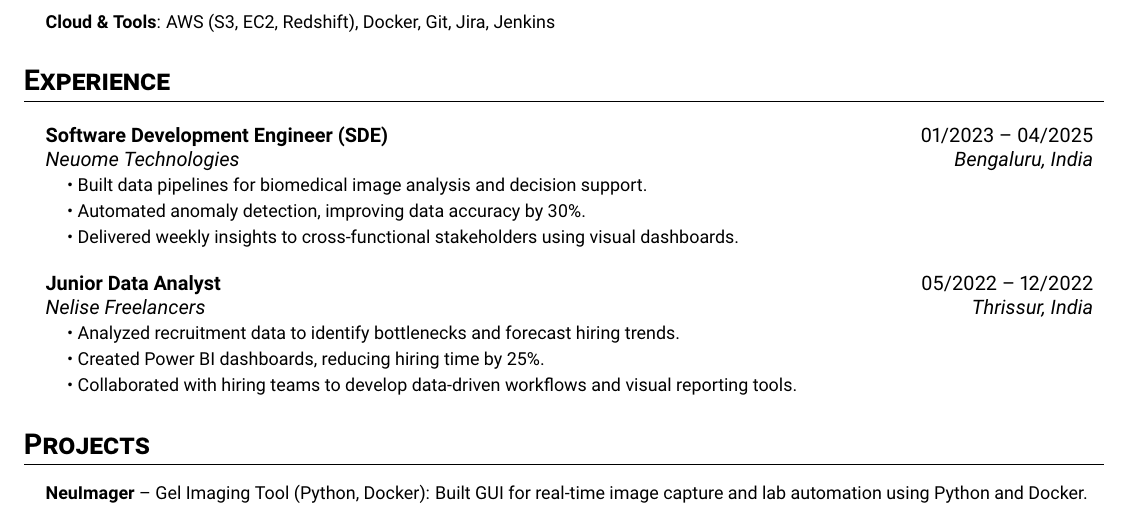
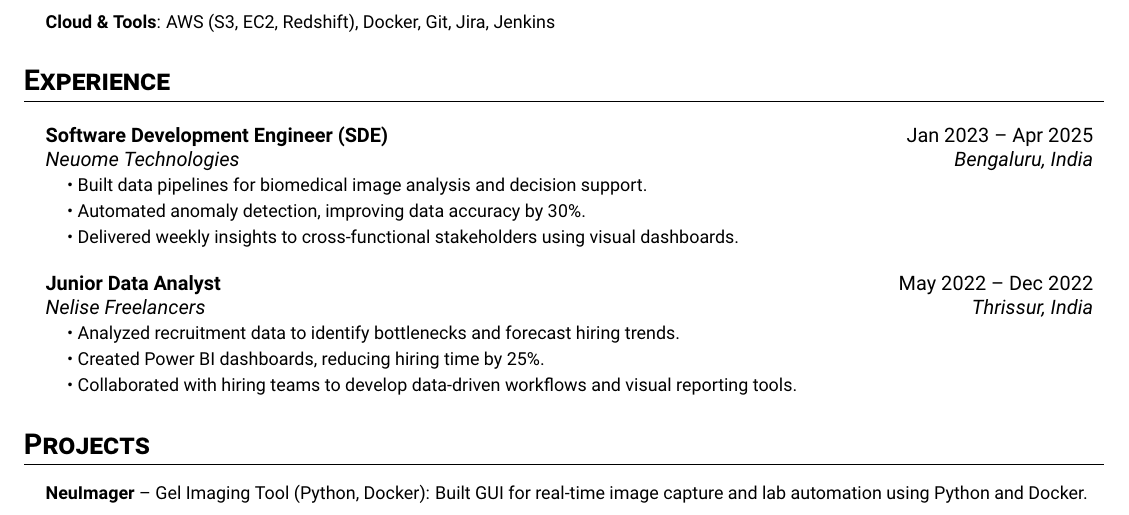
Before and after one commit to aswnvm/my-cv, a LaTeX document (main.tex): part of the page, cut so that both start at the same text. Compiled offline with pdfLaTeX.

Commit message:
updated main.tex

```diff
--- a/main.tex
+++ b/main.tex
@@ -66,7 +66,7 @@ Data Analyst with a foundation in Python, SQL, and data visualization. Experienc
 \resumeSubHeadingList
 
 \resumeSubheading
-{Software Development Engineer (SDE)}{01/2023 -- 04/2025}
+{Software Development Engineer (SDE)}{Jan 2023 -- Apr 2025}
 {Neuome Technologies}{Bengaluru, India}
 \resumeSubHeadingList
 \resumeItem{\textbullet\ Built data pipelines for biomedical image analysis and decision support.}
@@ -76,7 +76,7 @@ Data Analyst with a foundation in Python, SQL, and data visualization. Experienc
 \resumeSubHeadingListEnd
 
 \resumeSubheading
-{Junior Data Analyst}{05/2022 -- 12/2022}
+{Junior Data Analyst}{May 2022 -- Dec 2022}
 {Nelise Freelancers}{Thrissur, India}
 \resumeSubHeadingList
 \resumeItem{\textbullet\ Analyzed recruitment data to identify bottlenecks and forecast hiring trends.}
```
Also changed, not shown: main.pdf.
